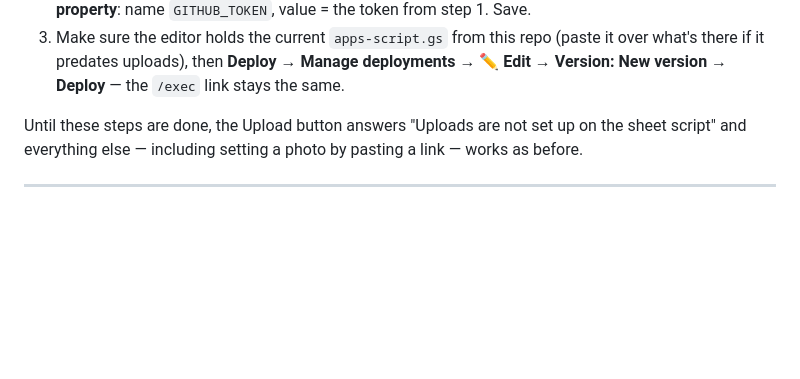
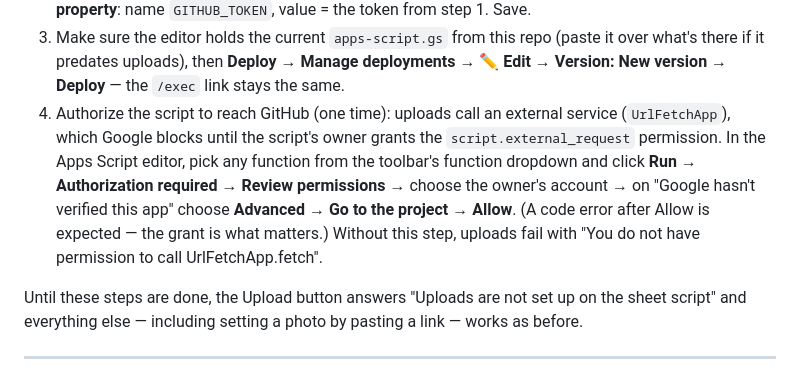
Before and after one commit to masstahl/electric-trailer, a Markdown page: SETUP.md, the part around the change. Rendered like a GitHub page; blank space fills up the shorter version.

Commit message:
SETUP: add the one-time UrlFetchApp authorization step to photo uploads

```diff
--- a/SETUP.md
+++ b/SETUP.md
@@ -122,6 +122,17 @@ needs a GitHub token — stored in the script's private properties,
    this repo (paste it over what's there if it predates uploads),
    then **Deploy → Manage deployments → ✏️ Edit → Version: New
    version → Deploy** — the `/exec` link stays the same.
+4. Authorize the script to reach GitHub (one time): uploads call
+   an external service (`UrlFetchApp`), which Google blocks until
+   the script's owner grants the `script.external_request`
+   permission. In the Apps Script editor, pick any function from
+   the toolbar's function dropdown and click **Run** →
+   **Authorization required → Review permissions** → choose the
+   owner's account → on "Google hasn't verified this app" choose
+   **Advanced → Go to the project** → **Allow**. (A code error
+   after Allow is expected — the grant is what matters.) Without
+   this step, uploads fail with "You do not have permission to
+   call UrlFetchApp.fetch".
 
 Until these steps are done, the Upload button answers "Uploads are
 not set up on the sheet script" and everything else — including
```
